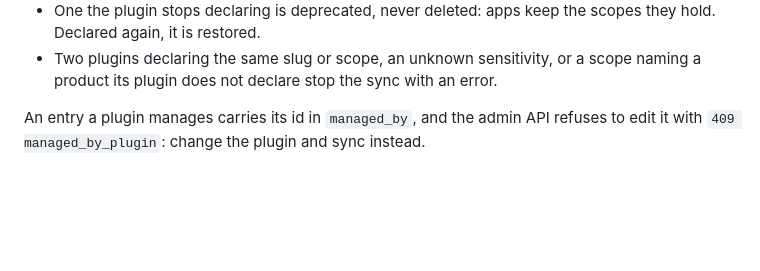
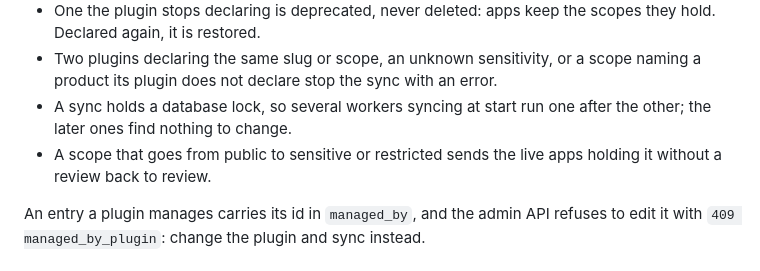
Before and after one commit to buntubi/buntubi, a Markdown page: docs/plugins.md, the part around one of its changes. Drawn GitHub-style; blank space fills up the shorter version.

```diff
--- a/docs/plugins.md
+++ b/docs/plugins.md
@@ -168,6 +174,10 @@ development it also runs at start. Where several workers start at once, set
   Declared again, it is restored.
 - Two plugins declaring the same slug or scope, an unknown sensitivity, or a scope naming a
   product its plugin does not declare stop the sync with an error.
+- A sync holds a database lock, so several workers syncing at start run one after the other;
+  the later ones find nothing to change.
+- A scope that goes from public to sensitive or restricted sends the live apps holding it
+  without a review back to review.
 
 An entry a plugin manages carries its id in `managed_by`, and the admin API refuses to edit it
 with `409 managed_by_plugin`: change the plugin and sync instead.
```
Also changed, not shown: other parts of docs/plugins.md (+12 -3 lines).
